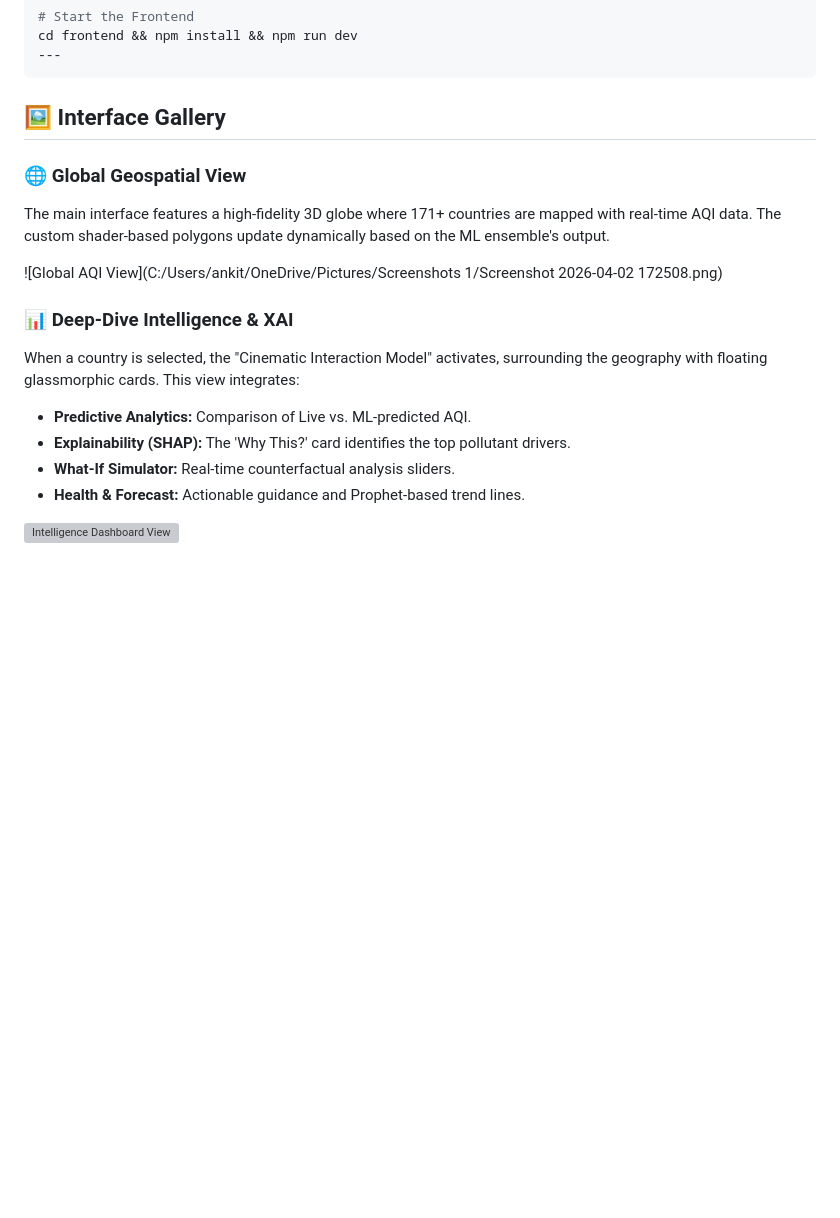
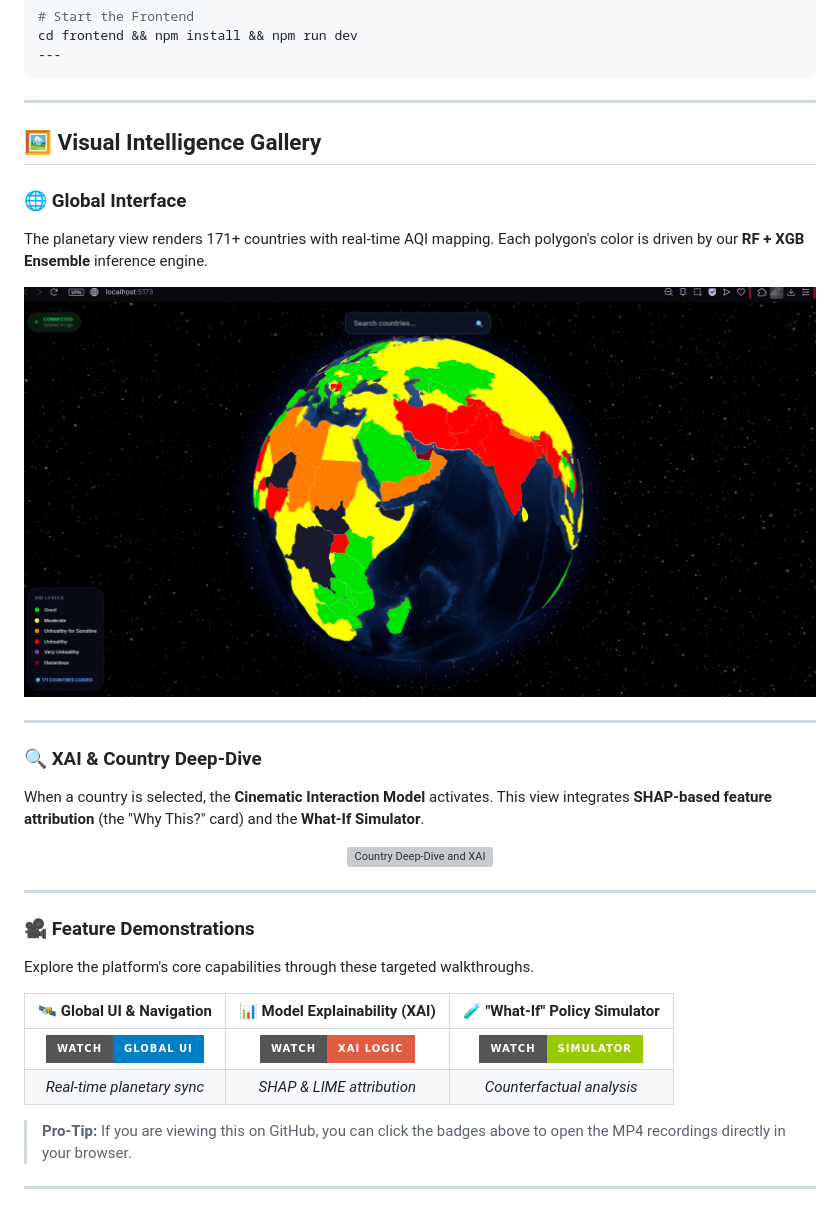
Before and after one commit to ankitsingh1104/AirSense, a Markdown page: README.md, the part around the change. Drawn GitHub-style; badges without logos; blank space fills up the shorter version; grey boxes are pictures that could not be loaded.

````diff
--- a/README.md
+++ b/README.md
@@ -81,18 +81,36 @@ uvicorn src.api.main:app --reload --port 8000
 cd frontend && npm install && npm run dev
 ---
 ```
-## 🖼️ Interface Gallery
+---
 
-### 🌐 Global Geospatial View
-The main interface features a high-fidelity 3D globe where 171+ countries are mapped with real-time AQI data. The custom shader-based polygons update dynamically based on the ML ensemble's output.
+## 🖼️ Visual Intelligence Gallery
 
-![Global AQI View](C:/Users/ankit/OneDrive/Pictures/Screenshots 1/Screenshot 2026-04-02 172508.png)
+### 🌐 Global Interface
+The planetary view renders 171+ countries with real-time AQI mapping. Each polygon's color is driven by our **RF + XGB Ensemble** inference engine.
 
-### 📊 Deep-Dive Intelligence & XAI
-When a country is selected, the "Cinematic Interaction Model" activates, surrounding the geography with floating glassmorphic cards. This view integrates:
-* **Predictive Analytics:** Comparison of Live vs. ML-predicted AQI.
-* **Explainability (SHAP):** The 'Why This?' card identifies the top pollutant drivers.
-* **What-If Simulator:** Real-time counterfactual analysis sliders.
-* **Health & Forecast:** Actionable guidance and Prophet-based trend lines.
+<p align="center">
+  <img src="assets/screenshot_global.png" width="900" alt="Global AirSense Interface">
+</p>
 
-![Intelligence Dashboard View](path/to/your/image_503bd4.png)
+---
+
+### 🔍 XAI & Country Deep-Dive
+When a country is selected, the **Cinematic Interaction Model** activates. This view integrates **SHAP-based feature attribution** (the "Why This?" card) and the **What-If Simulator**.
+
+<p align="center">
+  <img src="assets/screenshot_country.png" width="900" alt="Country Deep-Dive and XAI">
+</p>
+
+---
+
+### 🎥 Feature Demonstrations
+Explore the platform's core capabilities through these targeted walkthroughs.
+
+| 🛰️ Global UI & Navigation | 📊 Model Explainability (XAI) | 🧪 "What-If" Policy Simulator |
+| :---: | :---: | :---: |
+| [![Global Demo](https://img.shields.io/badge/Watch-Global_UI-blue?style=for-the-badge&logo=playstation5)](assets/screen_recording_1.mp4) | [![XAI Demo](https://img.shields.io/badge/Watch-XAI_Logic-red?style=for-the-badge&logo=target)](assets/screen_recording_2.mp4) | [![Simulator Demo](https://img.shields.io/badge/Watch-Simulator-green?style=for-the-badge&logo=flask)](assets/screen_recording_3.mp4) |
+| *Real-time planetary sync* | *SHAP & LIME attribution* | *Counterfactual analysis* |
+
+> **Pro-Tip:** If you are viewing this on GitHub, you can click the badges above to open the MP4 recordings directly in your browser.
+
+---
````
